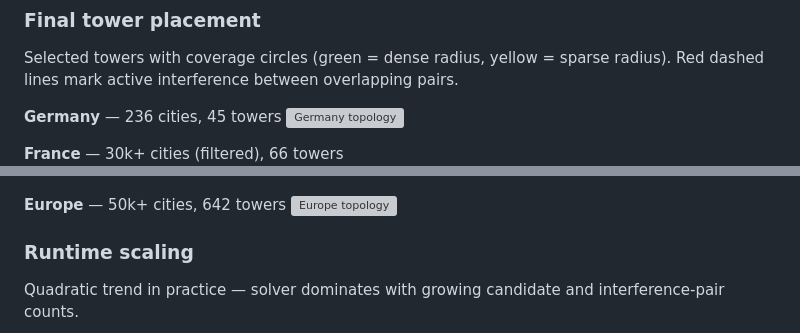
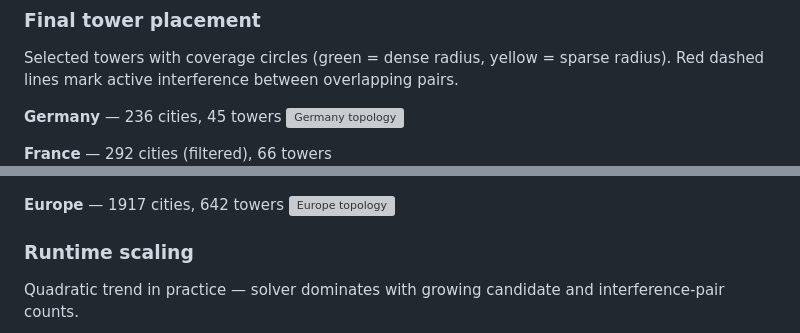
Before and after one commit to AKSHAY0298/spatial_optimizer, a Markdown page: README.md, 2 parts joined by grey strips. Drawn GitHub-style; grey boxes are pictures that could not be loaded.

Commit message:
fix: Correct city counts for France and Europe in README

```diff
--- a/README.md
+++ b/README.md
@@ -54,10 +54,10 @@ Selected towers with coverage circles (green = dense radius, yellow = sparse rad
 **Germany** — 236 cities, 45 towers
 ![Germany topology](images/final_topology_germany_gurobi.png)
 
-**France** — 30k+ cities (filtered), 66 towers
+**France** — 292 cities (filtered), 66 towers
 ![France topology](images/final_topology_france_gurobi.png)
 
-**Europe** — 50k+ cities, 642 towers
+**Europe** — 1917 cities, 642 towers
 ![Europe topology](images/final_topology_eu_gurobi.png)
 
 ### Runtime scaling
```
